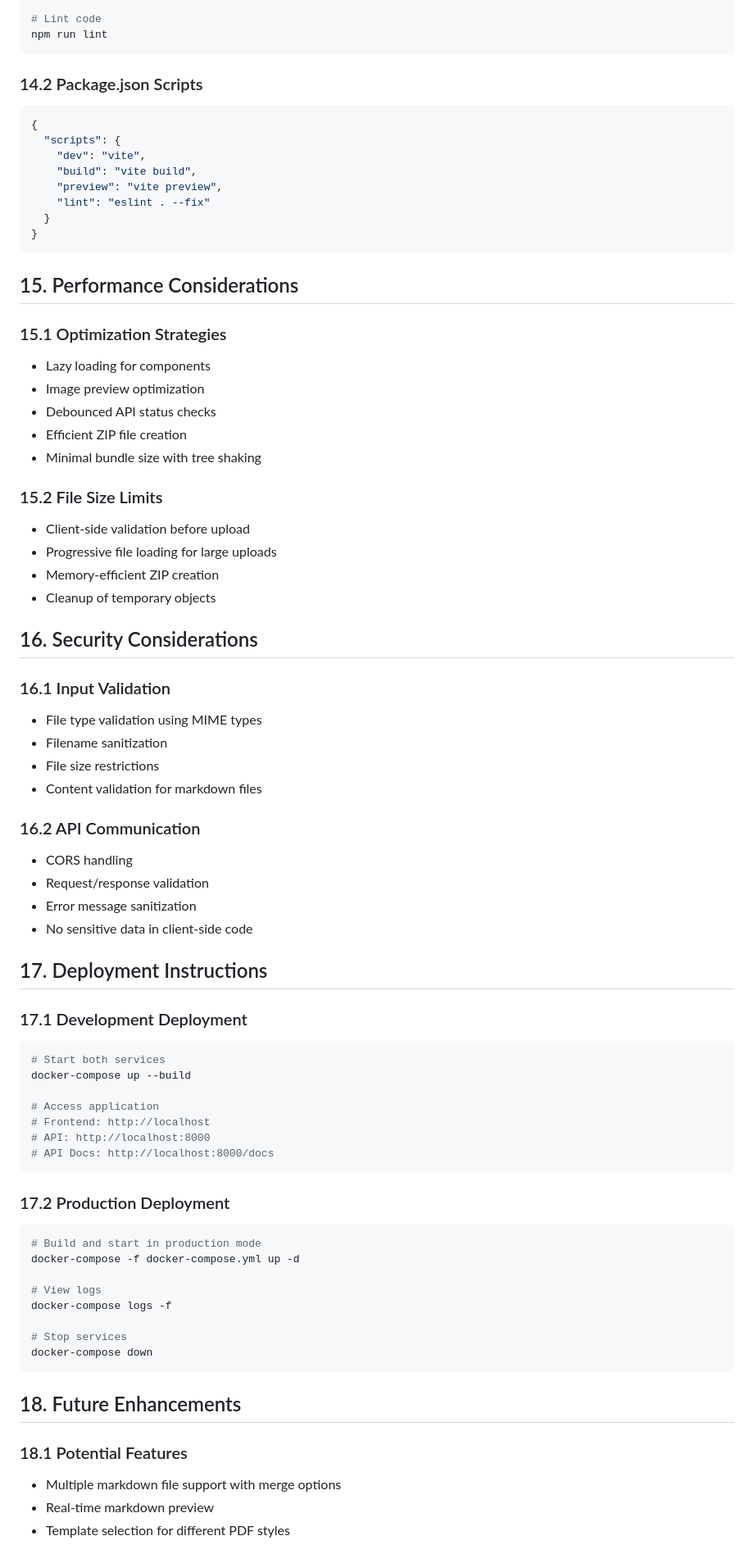
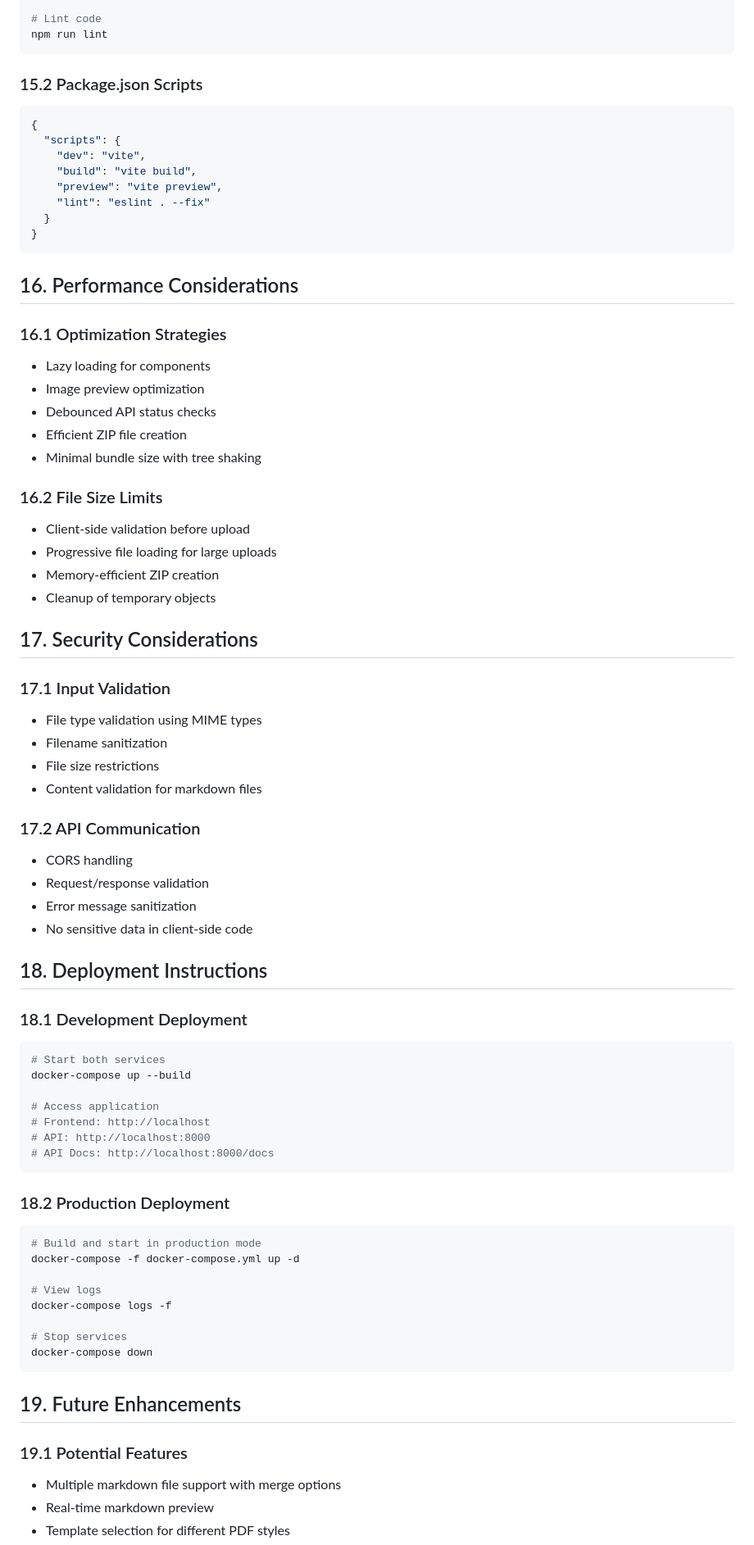
Before and after one commit to c4mbr0nn3/markdown-to-pdf, a Markdown page: frontend_specification.md, the part around one of its changes. Shown at 82% size. Rendered like a GitHub page.

````diff
--- a/frontend_specification.md
+++ b/frontend_specification.md
@@ -654,7 +810,7 @@ npm run build
 npm run lint
 ```
 
-### 14.2 Package.json Scripts
+### 15.2 Package.json Scripts
 
 ```json
 {
@@ -667,9 +823,9 @@ npm run lint
 }
 ```
 
-## 15. Performance Considerations
+## 16. Performance Considerations
 
-### 15.1 Optimization Strategies
+### 16.1 Optimization Strategies
 
 - Lazy loading for components
 - Image preview optimization
@@ -677,32 +833,32 @@ npm run lint
 - Efficient ZIP file creation
 - Minimal bundle size with tree shaking
 
-### 15.2 File Size Limits
+### 16.2 File Size Limits
 
 - Client-side validation before upload
 - Progressive file loading for large uploads
 - Memory-efficient ZIP creation
 - Cleanup of temporary objects
 
-## 16. Security Considerations
+## 17. Security Considerations
 
-### 16.1 Input Validation
+### 17.1 Input Validation
 
 - File type validation using MIME types
 - Filename sanitization
 - File size restrictions
 - Content validation for markdown files
 
-### 16.2 API Communication
+### 17.2 API Communication
 
 - CORS handling
 - Request/response validation
 - Error message sanitization
 - No sensitive data in client-side code
 
-## 17. Deployment Instructions
+## 18. Deployment Instructions
 
-### 17.1 Development Deployment
+### 18.1 Development Deployment
 
 ```bash
 # Start both services
@@ -714,7 +870,7 @@ docker-compose up --build
 # API Docs: http://localhost:8000/docs
 ```
 
-### 17.2 Production Deployment
+### 18.2 Production Deployment
 
 ```bash
 # Build and start in production mode
@@ -727,9 +883,9 @@ docker-compose logs -f
 docker-compose down
 ```
 
-## 18. Future Enhancements
+## 19. Future Enhancements
 
-### 18.1 Potential Features
+### 19.1 Potential Features
 
 - Multiple markdown file support with merge options
 - Real-time markdown preview
````
Also changed, not shown: other parts of frontend_specification.md (+186 -30 lines).
